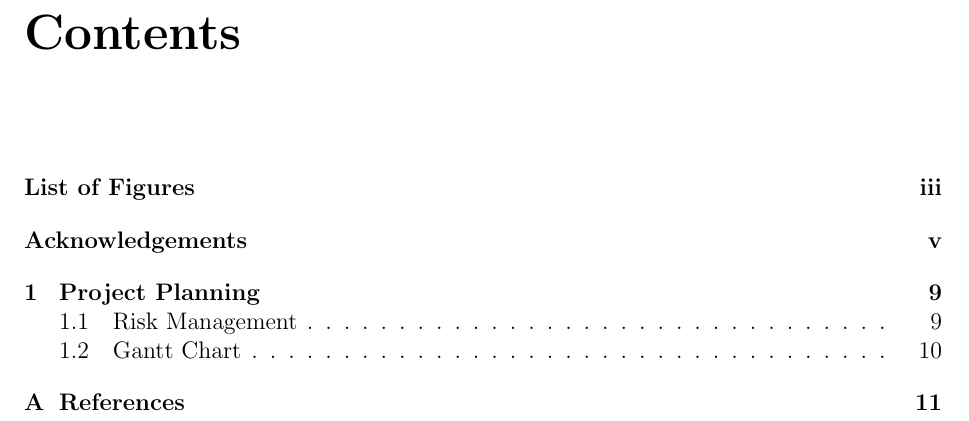
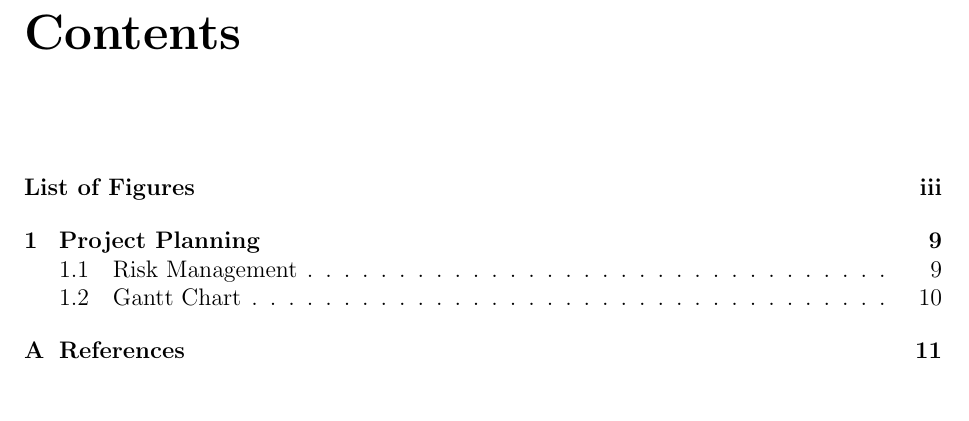
Before and after one commit to prophile/typ-report, a LaTeX thesis (report.tex): part of page 3 of 17 before the commit and part of page 3 of 16 after it, cut so that both start at the same text. Compiled offline with pdfLaTeX.

Commit message:
Turn off the acknowledgements section

```diff
--- a/report.tex
+++ b/report.tex
@@ -106,11 +106,11 @@ system as well as the outputs are critical to the avoidance of stuttering.}
 \listoftodos
 \clearpage
 \phantomsection
-\addcontentsline{toc}{chapter}{Acknowledgements}
-\chapter*{Acknowledgements}
-\todo{Write acknowledgements}
-I would like to thank myself, without whom this project would not have been
-completed.
+% \addcontentsline{toc}{chapter}{Acknowledgements}
+% \chapter*{Acknowledgements}
+% \todo{Write acknowledgements}
+% I would like to thank myself, without whom this project would not have been
+% completed.
 
 \newpage
 
```
